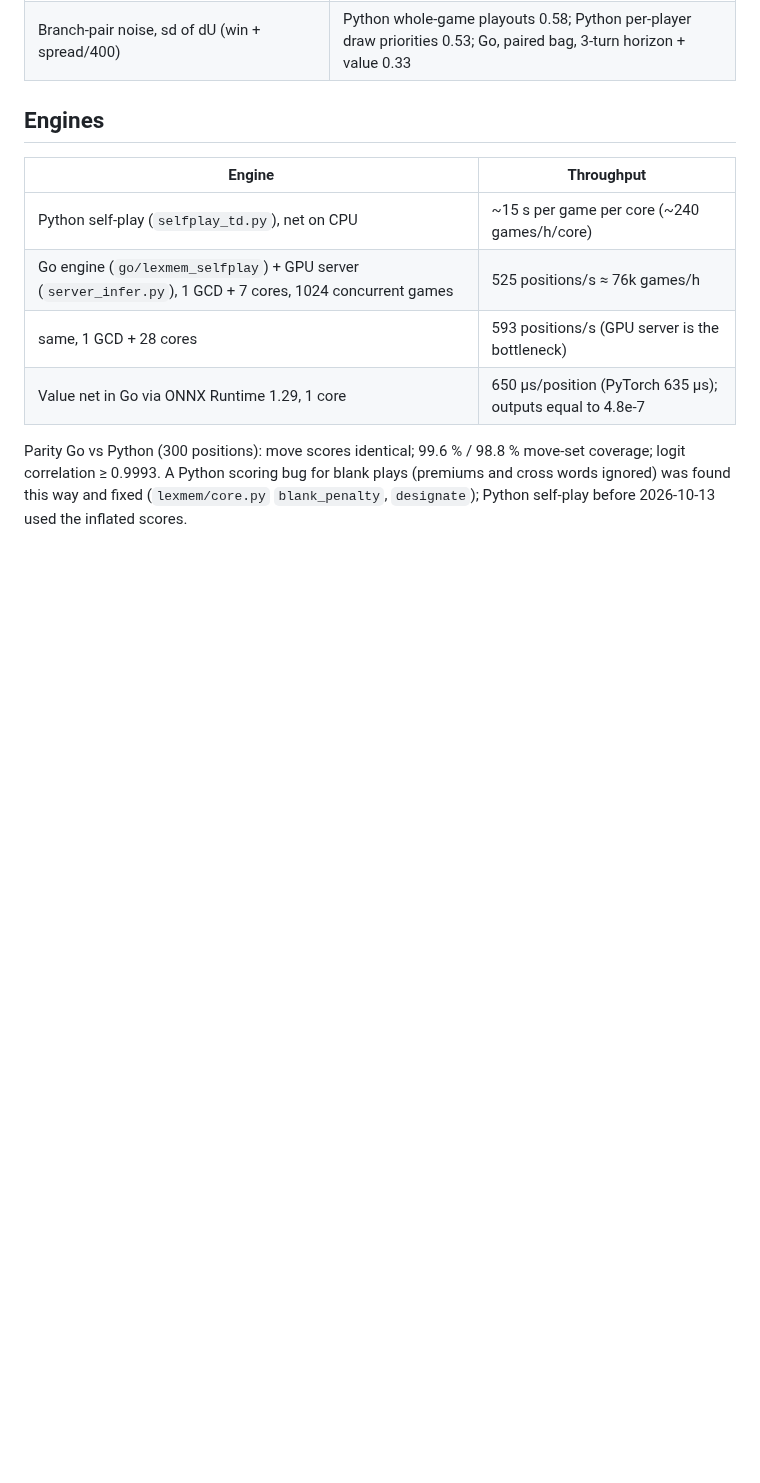
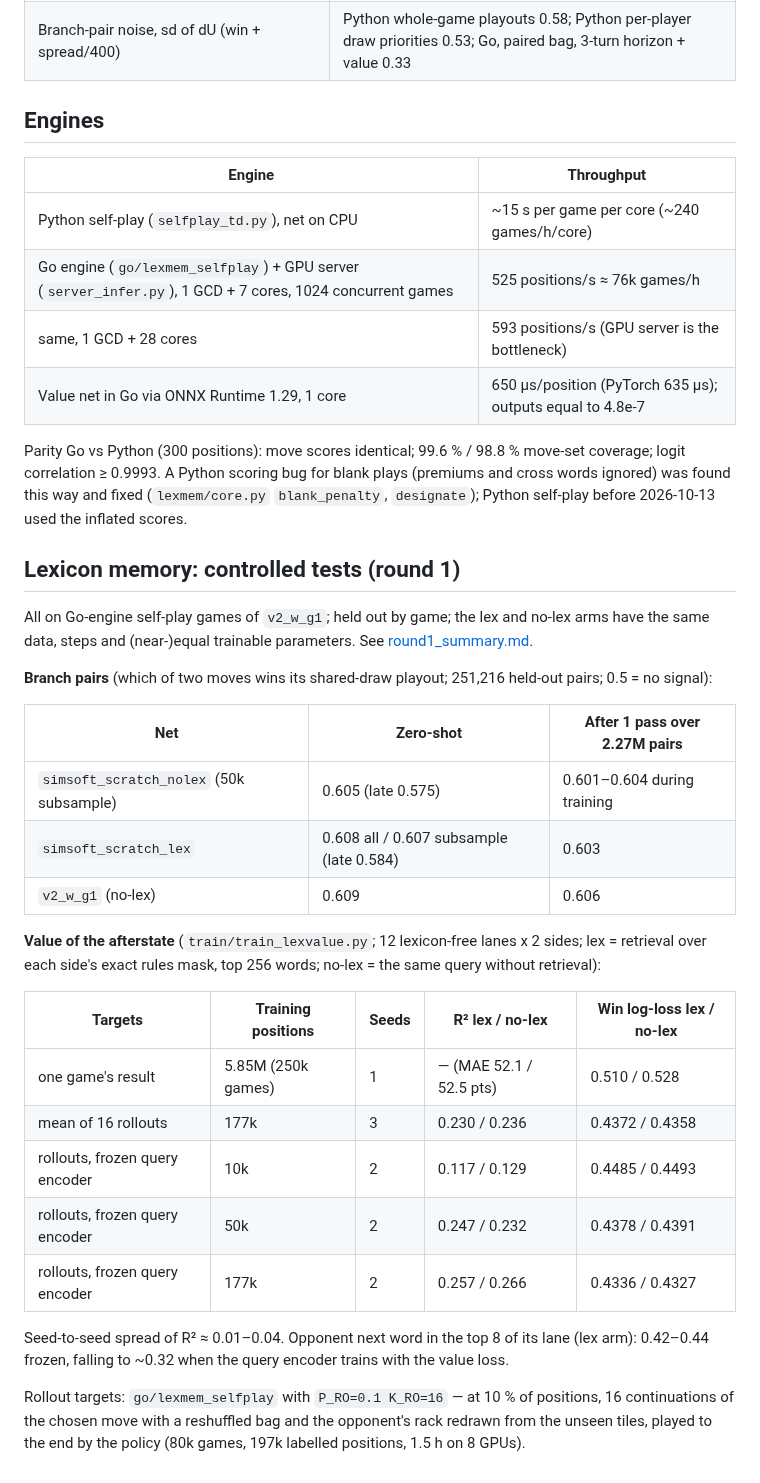
Before and after one commit to Gelato1337/scrabble-lexmem, a Markdown page: docs/benchmarks.md, the part around the change. Rendered like a GitHub page; blank space fills up the shorter version.

```diff
--- a/docs/benchmarks.md
+++ b/docs/benchmarks.md
@@ -84,3 +84,34 @@ after branch-only training 0.582 (pre-endgame 0.734): no learning beyond the sta
 Parity Go vs Python (300 positions): move scores identical; 99.6 % / 98.8 % move-set coverage; logit correlation ≥ 0.9993.
 A Python scoring bug for blank plays (premiums and cross words ignored) was found this way and fixed (`lexmem/core.py`
 `blank_penalty`, `designate`); Python self-play before 2026-10-13 used the inflated scores.
+
+## Lexicon memory: controlled tests (round 1)
+
+All on Go-engine self-play games of `v2_w_g1`; held out by game; the lex and no-lex arms have the same data, steps and
+(near-)equal trainable parameters. See [round1_summary.md](round1_summary.md).
+
+**Branch pairs** (which of two moves wins its shared-draw playout; 251,216 held-out pairs; 0.5 = no signal):
+
+| Net | Zero-shot | After 1 pass over 2.27M pairs |
+|---|---|---|
+| `simsoft_scratch_nolex` (50k subsample) | 0.605 (late 0.575) | 0.601–0.604 during training |
+| `simsoft_scratch_lex` | 0.608 all / 0.607 subsample (late 0.584) | 0.603 |
+| `v2_w_g1` (no-lex) | 0.609 | 0.606 |
+
+**Value of the afterstate** (`train/train_lexvalue.py`; 12 lexicon-free lanes x 2 sides; lex = retrieval over each side's exact
+rules mask, top 256 words; no-lex = the same query without retrieval):
+
+| Targets | Training positions | Seeds | R² lex / no-lex | Win log-loss lex / no-lex |
+|---|---|---|---|---|
+| one game's result | 5.85M (250k games) | 1 | — (MAE 52.1 / 52.5 pts) | 0.510 / 0.528 |
+| mean of 16 rollouts | 177k | 3 | 0.230 / 0.236 | 0.4372 / 0.4358 |
+| rollouts, frozen query encoder | 10k | 2 | 0.117 / 0.129 | 0.4485 / 0.4493 |
+| rollouts, frozen query encoder | 50k | 2 | 0.247 / 0.232 | 0.4378 / 0.4391 |
+| rollouts, frozen query encoder | 177k | 2 | 0.257 / 0.266 | 0.4336 / 0.4327 |
+
+Seed-to-seed spread of R² ≈ 0.01–0.04. Opponent next word in the top 8 of its lane (lex arm): 0.42–0.44 frozen, falling to
+~0.32 when the query encoder trains with the value loss.
+
+Rollout targets: `go/lexmem_selfplay` with `P_RO=0.1 K_RO=16` — at 10 % of positions, 16 continuations of the chosen move with
+a reshuffled bag and the opponent's rack redrawn from the unseen tiles, played to the end by the policy (80k games, 197k labelled
+positions, 1.5 h on 8 GPUs).
```
Also changed, not shown: README.md (+9 -0 lines), docs/round1_summary.md (added, +54 -0 lines), docs/figures/lexmem_sample_efficiency.png (added), 1 other file.
